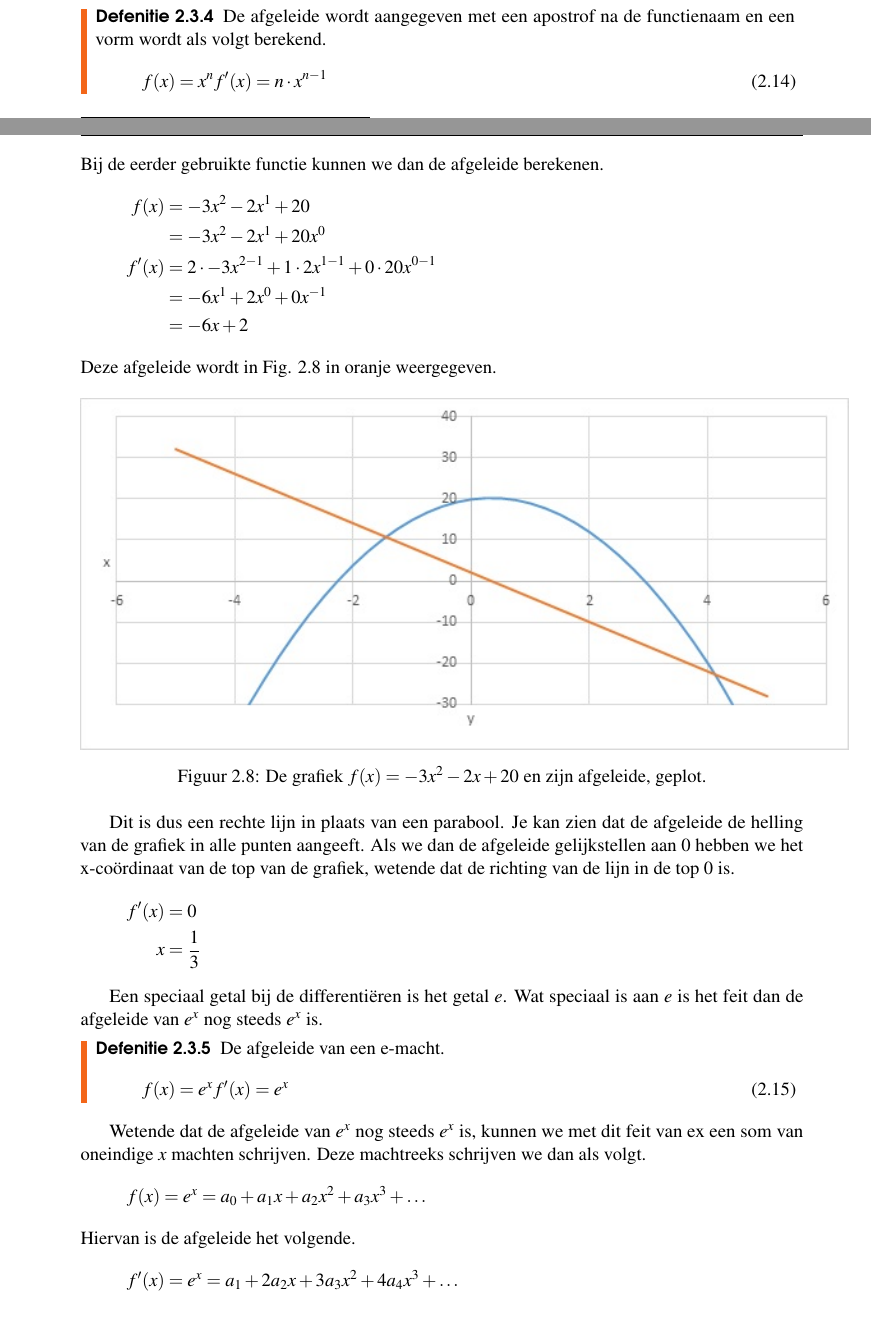
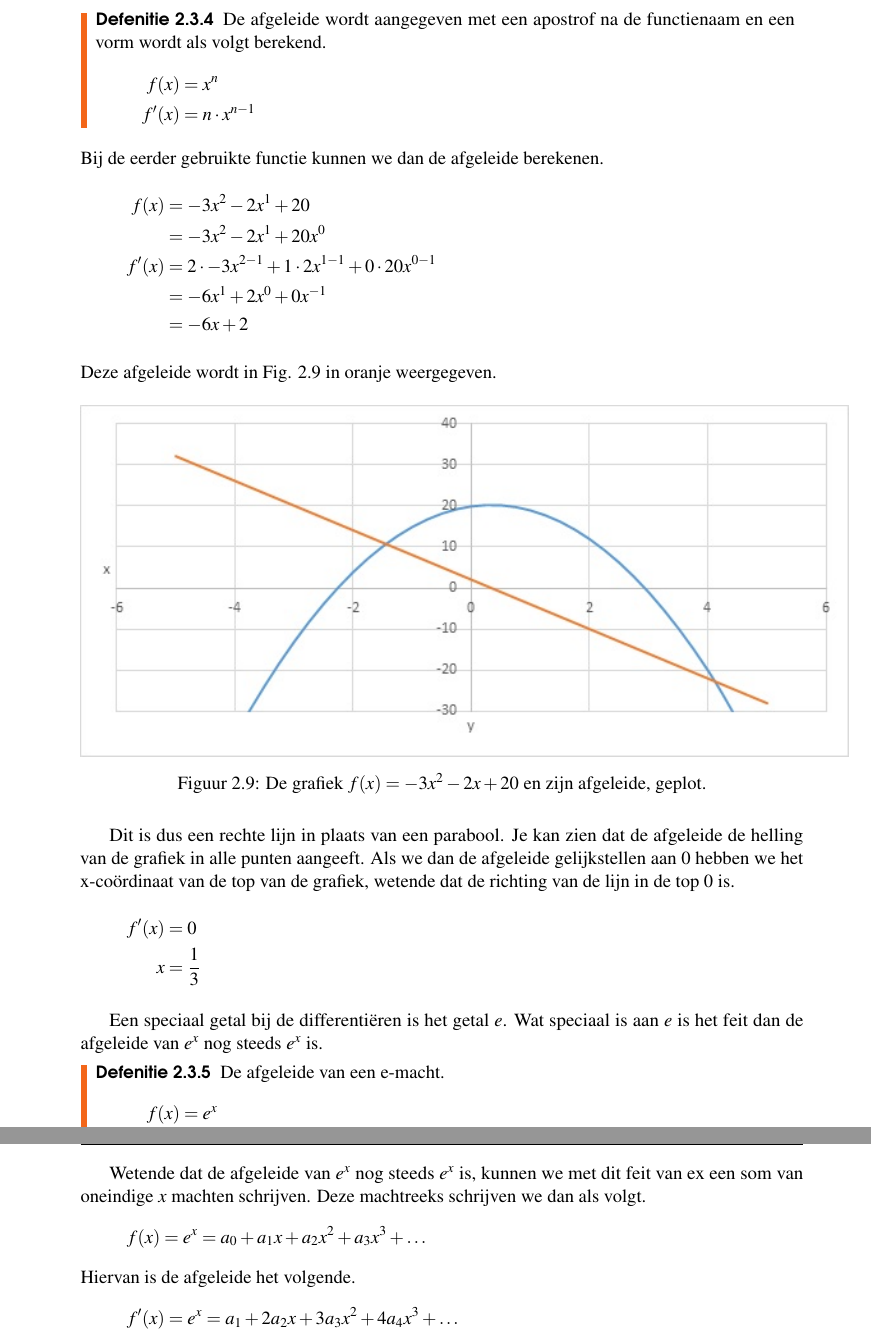
Before and after one commit to LoneKrug/pws, a LaTeX thesis (main.tex): two parts of pages 19 and 20 of 84 before the commit and two parts of pages 20 and 21 of 84 after it, joined at a grey line, cut so that both start at the same text. Compiled offline with pdfLaTeX.

Commit message:
fixes
kleine fixes

```diff
--- a/main.tex
+++ b/main.tex
@@ -467,10 +465,10 @@ Deze grafiek is een parabool en ziet eruit als in Fig. \ref{fig:fx3}.
 Als we van van deze grafiek de top willen hebben we de afgeleide van de functie nodig.
 \begin{definition}
 De afgeleide wordt aangegeven met een apostrof na de functienaam en een vorm wordt als volgt berekend.
-\begin{align}
-f(x)=x^n
-f'(x)=n\cdot x^{n-1}
-\end{align}
+\begin{align*}
+f(x) &=x^n\\
+f'(x) &=n\cdot x^{n-1}
+\end{align*}
 \end{definition}
 Bij de eerder gebruikte functie kunnen we dan de afgeleide berekenen.
 \begin{align*}
@@ -496,10 +494,10 @@ x &= \frac{1}{3}
 Een speciaal getal bij de differentiëren is het getal $e$. Wat speciaal is aan $e$ is het feit dan de afgeleide van $e^x$ nog steeds $e^x$ is.
 \begin{definition}
 De afgeleide van een e-macht.
-\begin{align}
-f(x)=e^x
-f'(x)=e^x
-\end{align}
+\begin{align*}
+f(x) &=e^x\\
+f'(x) &=e^x
+\end{align*}
 \end{definition}
 
 Wetende dat de afgeleide van $e^x$ nog steeds $e^x$ is, kunnen we met dit feit van ex een som van oneindige $x$ machten schrijven. Deze machtreeks schrijven we dan als volgt.
```
Also changed, not shown: main.tex (16 more changed lines), 1 other file.
